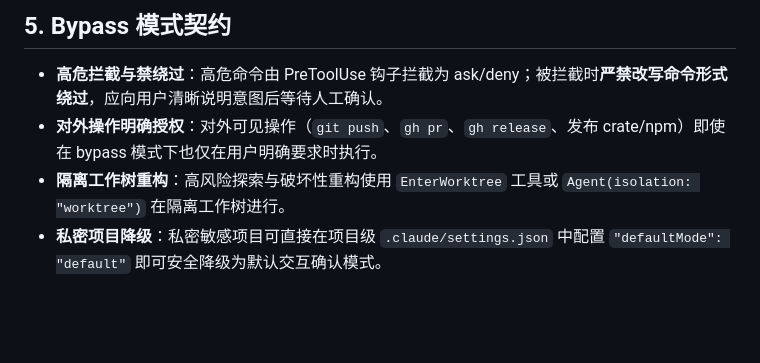
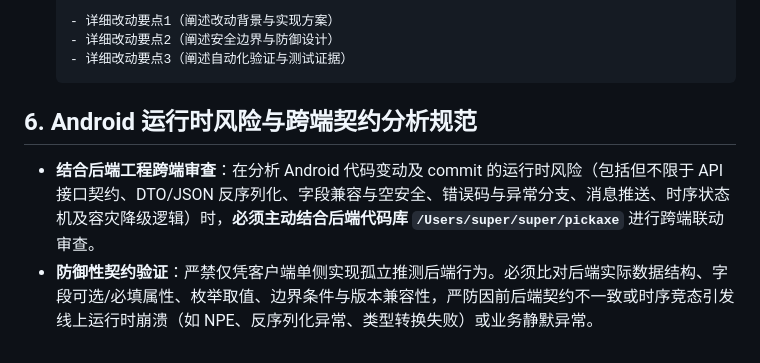
Before and after one commit to Super1Windcloud/fullstack-claude-code-configuration, a Markdown page: CLAUDE.md, the part around one of its changes. Drawn GitHub-style; blank space fills up the shorter version.

````diff
--- a/CLAUDE.md
+++ b/CLAUDE.md
@@ -38,6 +40,9 @@
 
-## 5. Bypass 模式契约
-- **高危拦截与禁绕过**：高危命令由 PreToolUse 钩子拦截为 ask/deny；被拦截时**严禁改写命令形式绕过**，应向用户清晰说明意图后等待人工确认。
-- **对外操作明确授权**：对外可见操作（`git push`、`gh pr`、`gh release`、发布 crate/npm）即使在 bypass 模式下也仅在用户明确要求时执行。
-- **隔离工作树重构**：高风险探索与破坏性重构使用 `EnterWorktree` 工具或 `Agent(isolation: "worktree")` 在隔离工作树进行。
-- **私密项目降级**：私密敏感项目可直接在项目级 `.claude/settings.json` 中配置 `"defaultMode": "default"` 即可安全降级为默认交互确认模式。
+  - 详细改动要点1（阐述改动背景与实现方案）
+  - 详细改动要点2（阐述安全边界与防御设计）
+  - 详细改动要点3（阐述自动化验证与测试证据）
+  ```
+
+## 6. Android 运行时风险与跨端契约分析规范
+- **结合后端工程跨端审查**：在分析 Android 代码变动及 commit 的运行时风险（包括但不限于 API 接口契约、DTO/JSON 反序列化、字段兼容与空安全、错误码与异常分支、消息推送、时序状态机及容灾降级逻辑）时，**必须主动结合后端代码库 `/Users/super/super/pickaxe`** 进行跨端联动审查。
+- **防御性契约验证**：严禁仅凭客户端单侧实现孤立推测后端行为。必须比对后端实际数据结构、字段可选/必填属性、枚举取值、边界条件与版本兼容性，严防因前后端契约不一致或时序竞态引发线上运行时崩溃（如 NPE、反序列化异常、类型转换失败）或业务静默异常。
````
Also changed, not shown: other parts of CLAUDE.md (+28 -26 lines).
